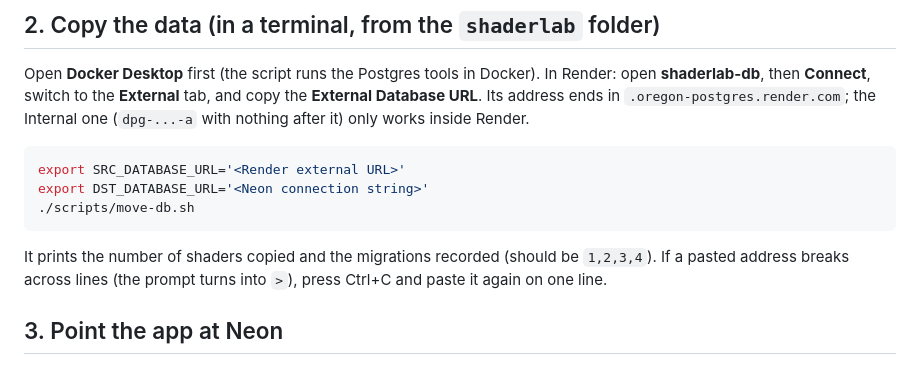
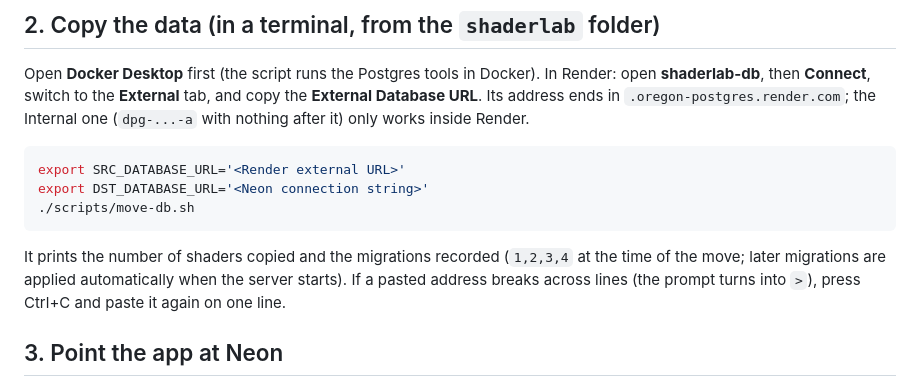
Before and after one commit to aarxa/second-pass, a Markdown page: docs/MOVE_DB.md, the part around the change. Rendered like a GitHub page.

````diff
--- a/docs/MOVE_DB.md
+++ b/docs/MOVE_DB.md
@@ -25,7 +25,8 @@ export SRC_DATABASE_URL='<Render external URL>'
 export DST_DATABASE_URL='<Neon connection string>'
 ./scripts/move-db.sh
 ```
-It prints the number of shaders copied and the migrations recorded (should be `1,2,3,4`). If a pasted
+It prints the number of shaders copied and the migrations recorded (`1,2,3,4` at the time of the move;
+later migrations are applied automatically when the server starts). If a pasted
 address breaks across lines (the prompt turns into `>`), press Ctrl+C and paste it again on one line.
 
 ## 3. Point the app at Neon
````
Also changed, not shown: README.md (+13 -5 lines), docs/M7_EXPLAINED.md (+3 -2 lines), docs/media/gallery-strip.jpg (added), 1 other file.
